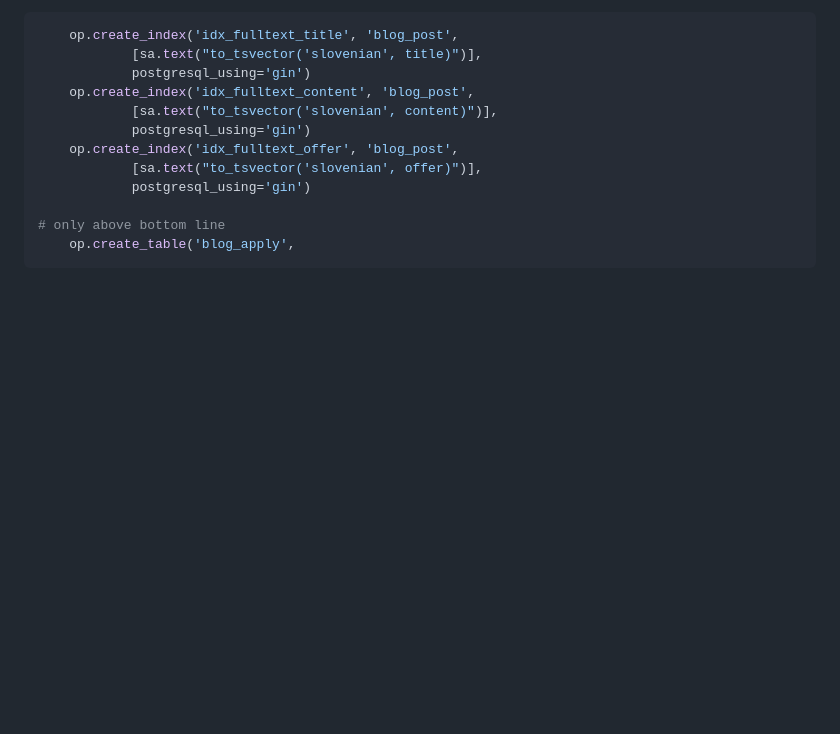
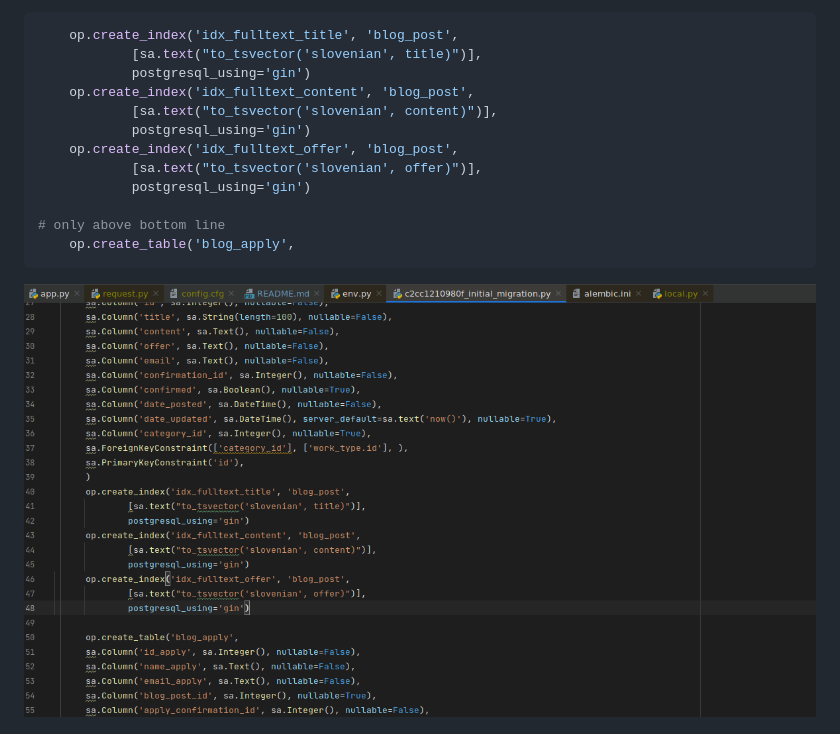
Before and after one commit to janlebar/hanyman-connect, a Markdown page: README.md, the part around the change. Rendered like a GitHub page; pictures changed too: img.png (added); blank space fills up the shorter version.

````diff
--- a/README.md
+++ b/README.md
@@ -85,5 +85,9 @@ Insert this into initial migrations to create full text search indexes:
 # only above bottom line
     op.create_table('blog_apply',
 ```
+![img.png](img.png)
+
+
+
 
 ![img.png](migrations_indexes.png)
````
